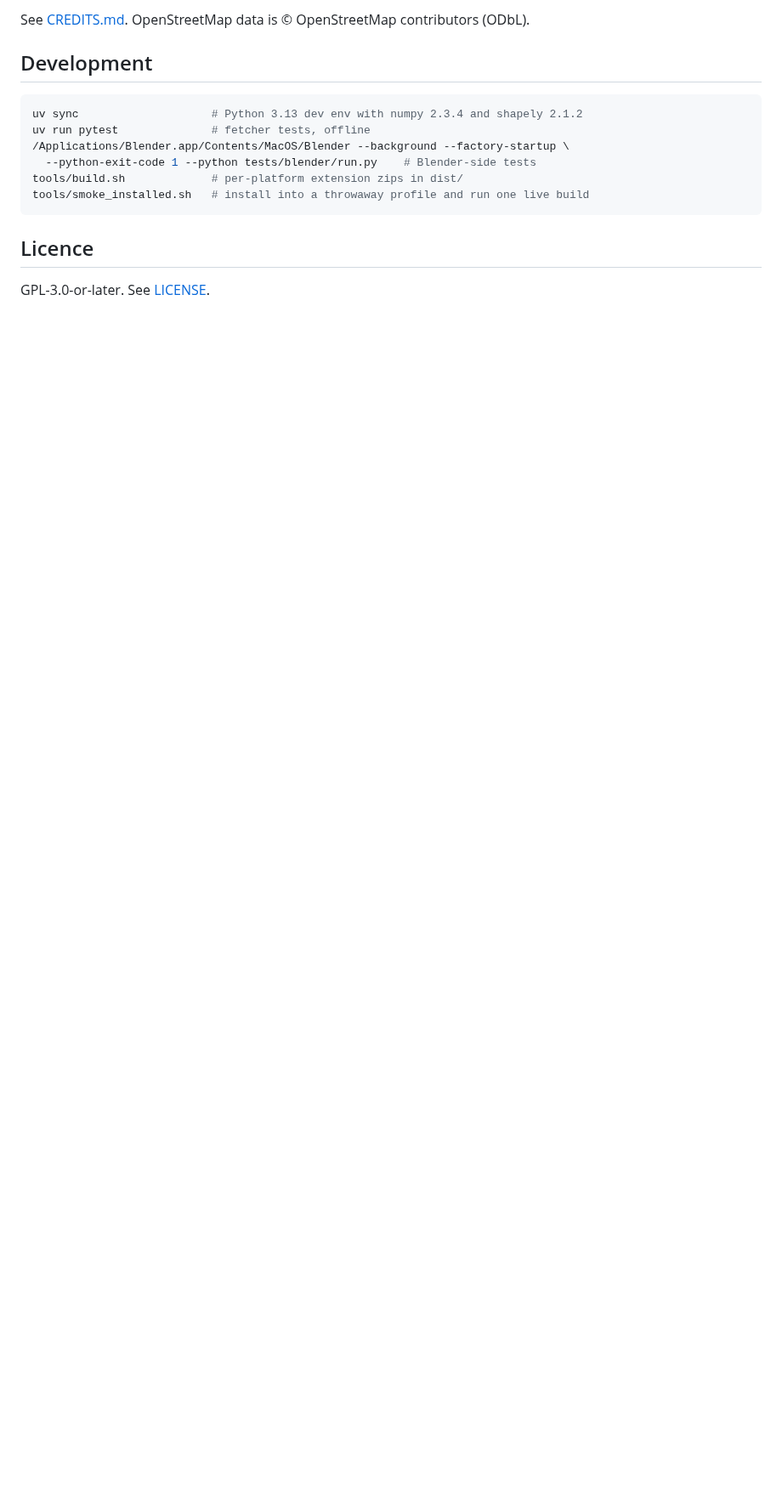
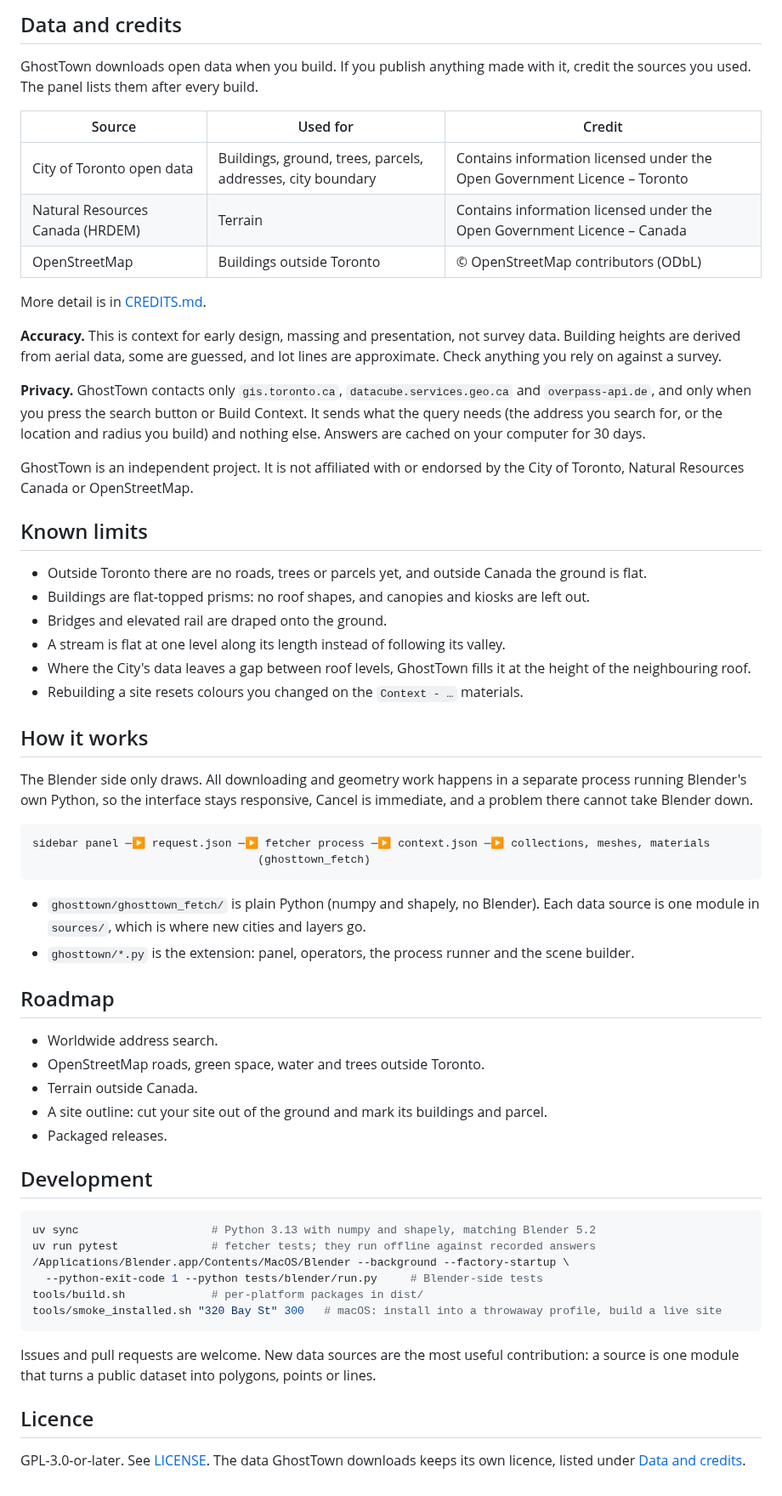
Before and after one commit to winterweken/GhostTown, a Markdown page: README.md, the part around one of its changes. Shown at 85% size. Drawn GitHub-style; blank space fills up the shorter version.

````diff
--- a/README.md
+++ b/README.md
@@ -47,17 +89,77 @@ The geometry sits in metres, with x east, y north, and the location at the origi
 
-See [CREDITS.md](CREDITS.md). OpenStreetMap data is © OpenStreetMap contributors (ODbL).
+## Data and credits
+
+GhostTown downloads open data when you build. If you publish anything made with it, credit the sources
+you used. The panel lists them after every build.
+
+| Source | Used for | Credit |
+|---|---|---|
+| City of Toronto open data | Buildings, ground, trees, parcels, addresses, city boundary | Contains information licensed under the Open Government Licence – Toronto |
+| Natural Resources Canada (HRDEM) | Terrain | Contains information licensed under the Open Government Licence – Canada |
+| OpenStreetMap | Buildings outside Toronto | © OpenStreetMap contributors (ODbL) |
+
+More detail is in [CREDITS.md](CREDITS.md).
+
+**Accuracy.** This is context for early design, massing and presentation, not survey data. Building
+heights are derived from aerial data, some are guessed, and lot lines are approximate. Check anything
+you rely on against a survey.
+
+**Privacy.** GhostTown contacts only `gis.toronto.ca`, `datacube.services.geo.ca` and
+`overpass-api.de`, and only when you press the search button or Build Context. It sends what the query
+needs (the address you search for, or the location and radius you build) and nothing else. Answers are
+cached on your computer for 30 days.
+
+GhostTown is an independent project. It is not affiliated with or endorsed by the City of Toronto,
+Natural Resources Canada or OpenStreetMap.
+
+## Known limits
+
+- Outside Toronto there are no roads, trees or parcels yet, and outside Canada the ground is flat.
+- Buildings are flat-topped prisms: no roof shapes, and canopies and kiosks are left out.
+- Bridges and elevated rail are draped onto the ground.
+- A stream is flat at one level along its length instead of following its valley.
+- Where the City's data leaves a gap between roof levels, GhostTown fills it at the height of the
+  neighbouring roof.
+- Rebuilding a site resets colours you changed on the `Context - …` materials.
+
+## How it works
+
+The Blender side only draws. All downloading and geometry work happens in a separate process running
+Blender's own Python, so the interface stays responsive, Cancel is immediate, and a problem there cannot
+take Blender down.
+
+```
+sidebar panel ─▶ request.json ─▶ fetcher process ─▶ context.json ─▶ collections, meshes, materials
+                                  (ghosttown_fetch)
+```
+
+- `ghosttown/ghosttown_fetch/` is plain Python (numpy and shapely, no Blender). Each data source is one
+  module in `sources/`, which is where new cities and layers go.
+- `ghosttown/*.py` is the extension: panel, operators, the process runner and the scene builder.
+
+## Roadmap
+
+- Worldwide address search.
+- OpenStreetMap roads, green space, water and trees outside Toronto.
+- Terrain outside Canada.
+- A site outline: cut your site out of the ground and mark its buildings and parcel.
+- Packaged releases.
 
 ## Development
 
 ```bash
-uv sync                    # Python 3.13 dev env with numpy 2.3.4 and shapely 2.1.2
-uv run pytest              # fetcher tests, offline
+uv sync                    # Python 3.13 with numpy and shapely, matching Blender 5.2
+uv run pytest              # fetcher tests; they run offline against recorded answers
 /Applications/Blender.app/Contents/MacOS/Blender --background --factory-startup \
-  --python-exit-code 1 --python tests/blender/run.py    # Blender-side tests
-tools/build.sh             # per-platform extension zips in dist/
-tools/smoke_installed.sh   # install into a throwaway profile and run one live build
+  --python-exit-code 1 --python tests/blender/run.py     # Blender-side tests
+tools/build.sh             # per-platform packages in dist/
+tools/smoke_installed.sh "320 Bay St" 300   # macOS: install into a throwaway profile, build a live site
 ```
+
+Issues and pull requests are welcome. New data sources are the most useful contribution: a source is
+one module that turns a public dataset into polygons, points or lines.
 
 ## Licence
 
-GPL-3.0-or-later. See [LICENSE](LICENSE).
+GPL-3.0-or-later. See [LICENSE](LICENSE). The data GhostTown downloads keeps its own licence, listed
+under [Data and credits](#data-and-credits).
````
Also changed, not shown: other parts of README.md (+72 -30 lines), media/downtown.jpg (added), media/waterfront.jpg (added).
